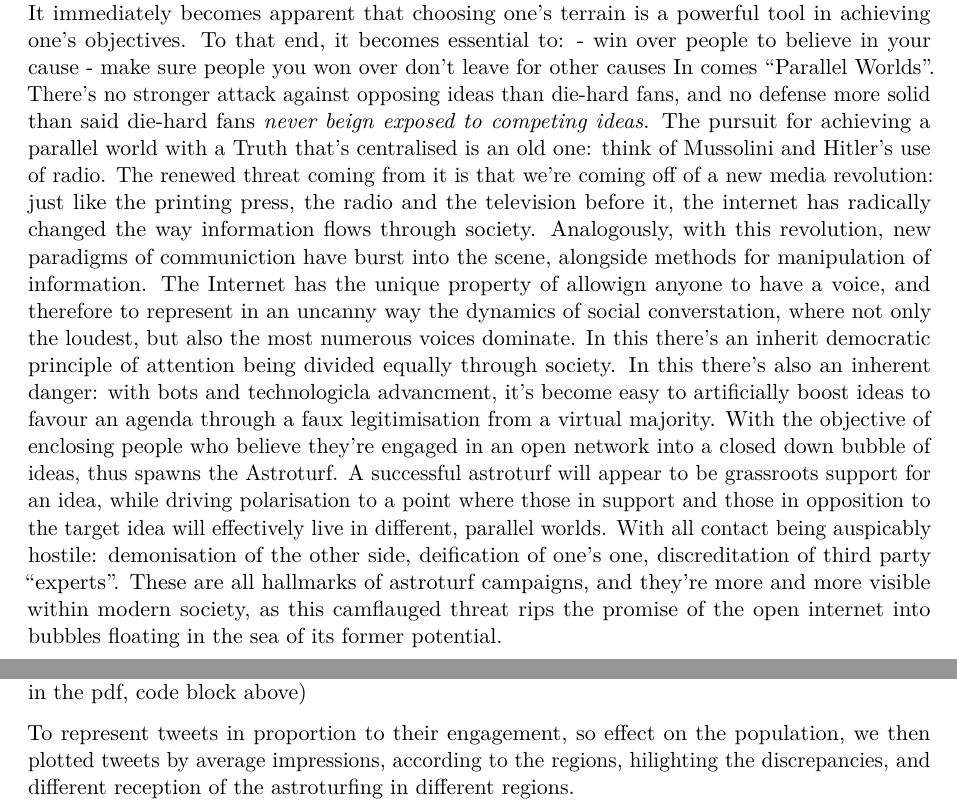
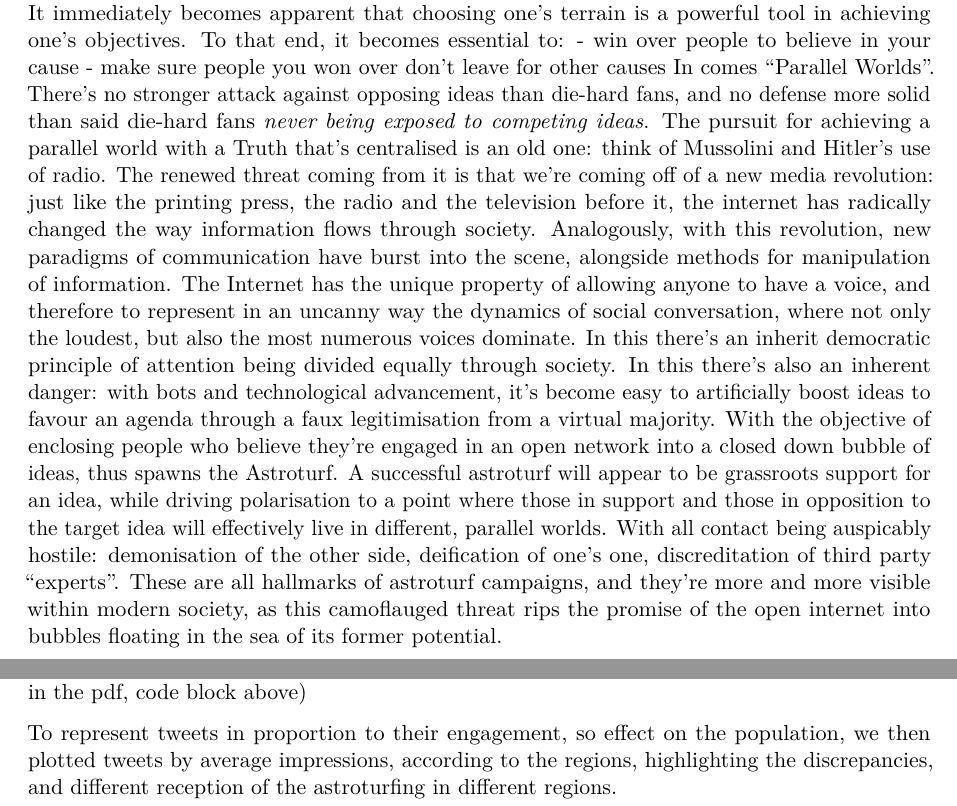
Before and after one commit to Soliprem/parallel-worlds, a Quarto document (index.qmd): two parts of pages 1 and 4 of 9, joined at a grey line, cut so that both start at the same text. Rendered offline with R 4.5, knitr and Pandoc in place of Quarto, then LaTeX, with nearby package versions; drawn as R Markdown's standard PDF in place of the format the file asks for; some code elsewhere in the file could not run offline.

Commit message:
fixing typos

````diff
--- a/index.qmd
+++ b/index.qmd
@@ -22,7 +22,7 @@ editor: visual
 
 ## Abstract
 
-What is truth? It can be argued that truth is but the set of facts we intersubjectively agree to be correct as a society. In this view, while voices of specialists hold power sway, it's ultimately public opinion that shapes the shared ground over which political discourse and policy are built. It immediately becomes apparent that choosing one's terrain is a powerful tool in achieving one's objectives. To that end, it becomes essential to: - win over people to believe in your cause - make sure people you won over don't leave for other causes In comes "Parallel Worlds". There's no stronger attack against opposing ideas than die-hard fans, and no defense more solid than said die-hard fans *never beign exposed to competing ideas*. The pursuit for achieving a parallel world with a Truth that's centralised is an old one: think of Mussolini and Hitler's use of radio. The renewed threat coming from it is that we're coming off of a new media revolution: just like the printing press, the radio and the television before it, the internet has radically changed the way information flows through society. Analogously, with this revolution, new paradigms of communiction have burst into the scene, alongside methods for manipulation of information. The Internet has the unique property of allowign anyone to have a voice, and therefore to represent in an uncanny way the dynamics of social converstation, where not only the loudest, but also the most numerous voices dominate. In this there's an inherit democratic principle of attention being divided equally through society. In this there's also an inherent danger: with bots and technologicla advancment, it's become easy to artificially boost ideas to favour an agenda through a faux legitimisation from a virtual majority. With the objective of enclosing people who believe they're engaged in an open network into a closed down bubble of ideas, thus spawns the Astroturf. A successful astroturf will appear to be grassroots support for an idea, while driving polarisation to a point where those in support and those in opposition to the target idea will effectively live in different, parallel worlds. With all contact being auspicably hostile: demonisation of the other side, deification of one's one, discreditation of third party "experts". These are all hallmarks of astroturf campaigns, and they're more and more visible within modern society, as this camflauged threat rips the promise of the open internet into bubbles floating in the sea of its former potential.
+What is truth? It can be argued that truth is but the set of facts we intersubjectively agree to be correct as a society. In this view, while voices of specialists hold power sway, it's ultimately public opinion that shapes the shared ground over which political discourse and policy are built. It immediately becomes apparent that choosing one's terrain is a powerful tool in achieving one's objectives. To that end, it becomes essential to: - win over people to believe in your cause - make sure people you won over don't leave for other causes In comes "Parallel Worlds". There's no stronger attack against opposing ideas than die-hard fans, and no defense more solid than said die-hard fans *never being exposed to competing ideas*. The pursuit for achieving a parallel world with a Truth that's centralised is an old one: think of Mussolini and Hitler's use of radio. The renewed threat coming from it is that we're coming off of a new media revolution: just like the printing press, the radio and the television before it, the internet has radically changed the way information flows through society. Analogously, with this revolution, new paradigms of communication have burst into the scene, alongside methods for manipulation of information. The Internet has the unique property of allowing anyone to have a voice, and therefore to represent in an uncanny way the dynamics of social conversation, where not only the loudest, but also the most numerous voices dominate. In this there's an inherit democratic principle of attention being divided equally through society. In this there's also an inherent danger: with bots and technological advancement, it's become easy to artificially boost ideas to favour an agenda through a faux legitimisation from a virtual majority. With the objective of enclosing people who believe they're engaged in an open network into a closed down bubble of ideas, thus spawns the Astroturf. A successful astroturf will appear to be grassroots support for an idea, while driving polarisation to a point where those in support and those in opposition to the target idea will effectively live in different, parallel worlds. With all contact being auspicably hostile: demonisation of the other side, deification of one's one, discreditation of third party "experts". These are all hallmarks of astroturf campaigns, and they're more and more visible within modern society, as this camoflauged threat rips the promise of the open internet into bubbles floating in the sea of its former potential.
 
 ## Introduction
 
@@ -180,7 +180,7 @@ Acctype_P <-  IRAtweets %>%
 
 To describe the dataset, we plotted a few graphs (some of which are attached, but not essential), showing the proportions of tweet by languages, by account types and by regions (not included in the pdf, code block above)
 
-To represent tweets in proportion to their engagement, so effect on the population, we then plotted tweets by average impressions, according to the regions, hilighting the discrepancies, and different reception of the astroturfing in different regions.
+To represent tweets in proportion to their engagement, so effect on the population, we then plotted tweets by average impressions, according to the regions, highlighting the discrepancies, and different reception of the astroturfing in different regions.
 
 ```{r}
 totimp_mean <- mean(mean_imp$mean_Impressions)
````
